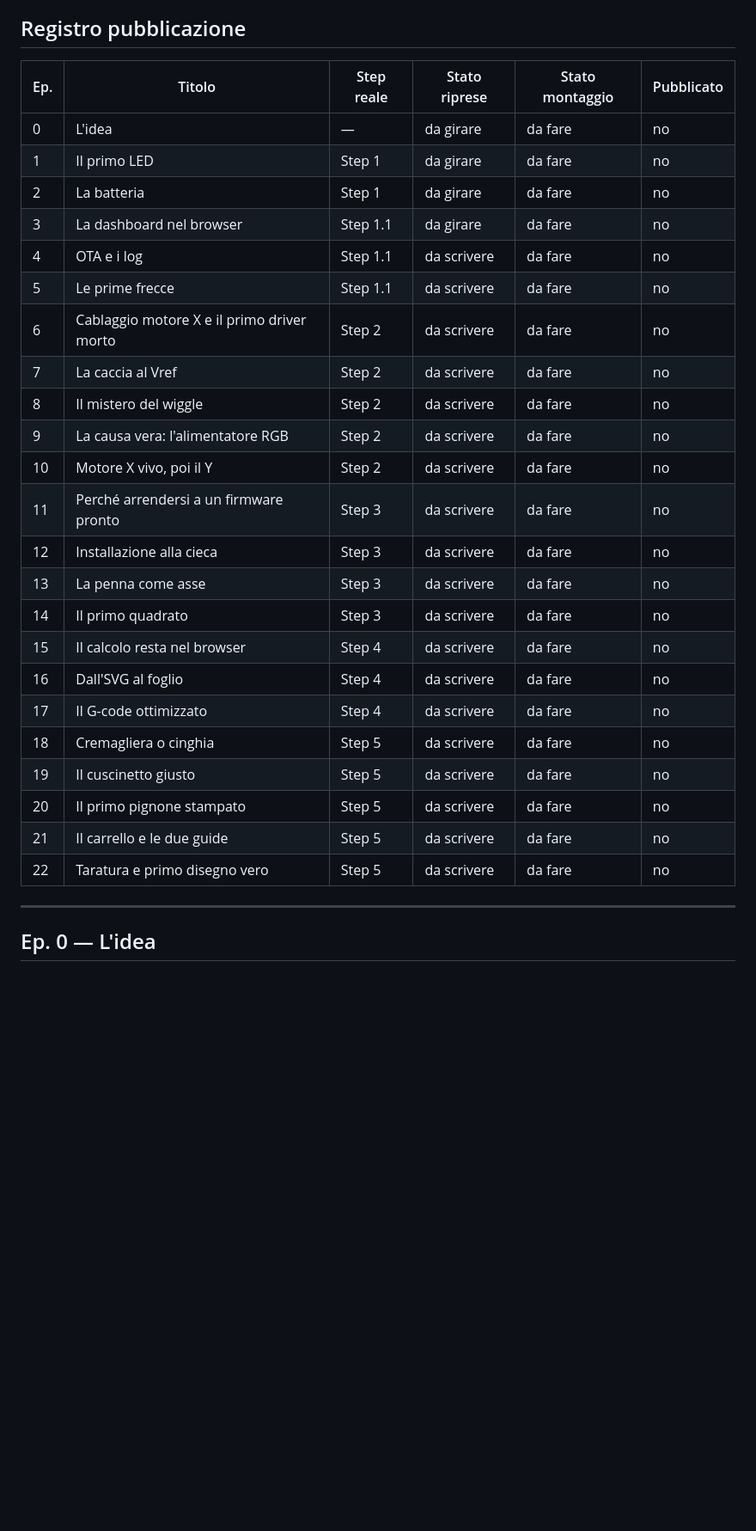
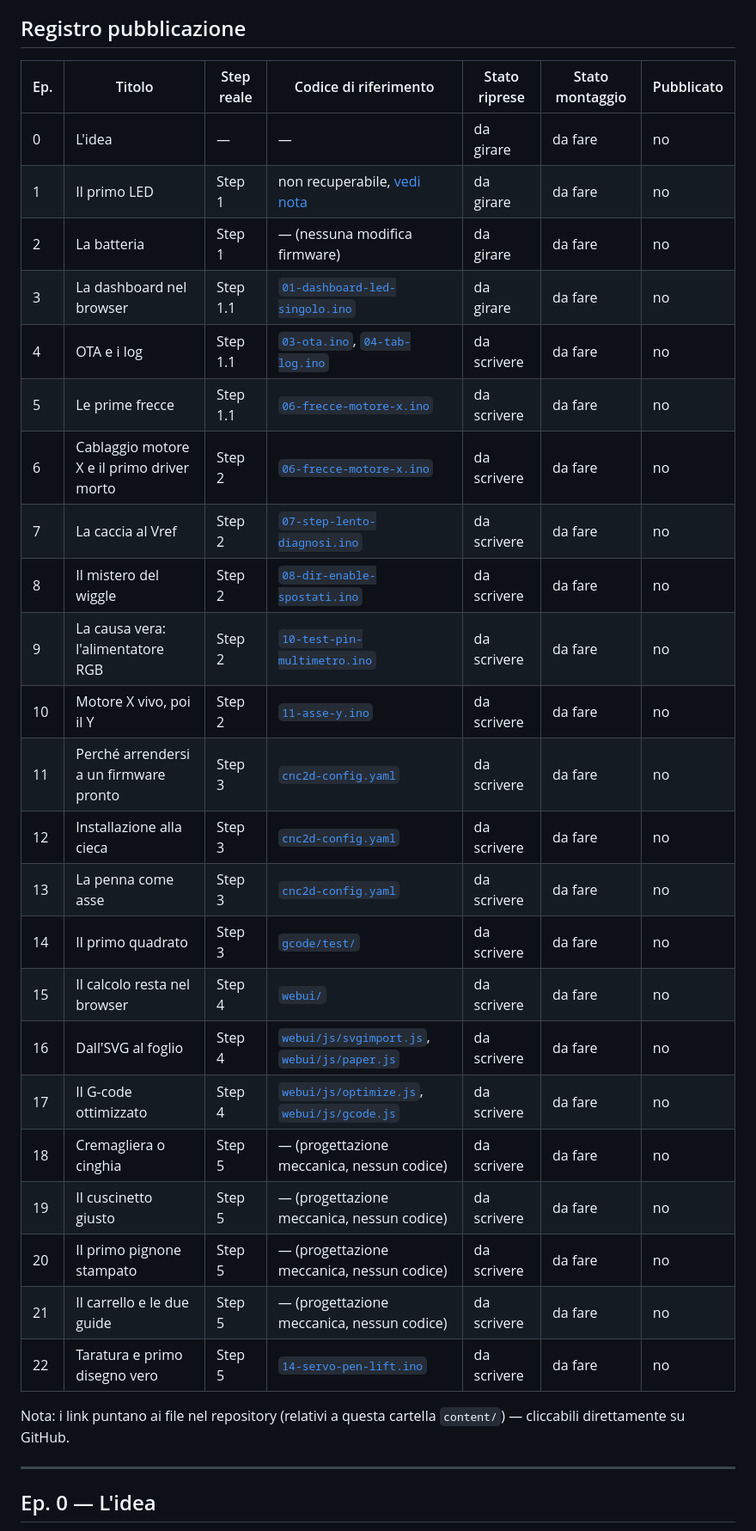
Before and after one commit to giandcdalcorso11-coder/CNC-2D, a Markdown page: content/instagram-series.md, the part around one of its changes. Shown at 86% size. Rendered like a GitHub page; blank space fills up the shorter version.

Commit message:
Collega ogni episodio al codice/file corrispondente nell'archivio
Aggiunge la colonna "Codice di riferimento" al registro pubblicazione
con link diretti (relativi, cliccabili su GitHub) ai file
dell'archivio storico firmware, alla config FluidNC, ai G-code di
test e ai moduli della webui, per ritrovare subito cosa girare per
ogni episodio. Aggiunge lo stesso riferimento nelle sezioni già
scritte (Ep. 1 e Ep. 3).

Co-Authored-By: Claude Sonnet 5 <noreply@anthropic.com>
Claude-Session: https://claude.ai/code/session_01Cn9pc1RxFgJ8d4TE23pQ3U

```diff
--- a/content/instagram-series.md
+++ b/content/instagram-series.md
@@ -19,31 +19,33 @@ Stile di riferimento: la serie di Giovanni Dapont sulla barchetta radiocomandata
 
 ## Registro pubblicazione
 
-| Ep. | Titolo | Step reale | Stato riprese | Stato montaggio | Pubblicato |
-|-----|--------|-----------|----------------|------------------|------------|
-| 0 | L'idea | — | da girare | da fare | no |
-| 1 | Il primo LED | Step 1 | da girare | da fare | no |
-| 2 | La batteria | Step 1 | da girare | da fare | no |
-| 3 | La dashboard nel browser | Step 1.1 | da girare | da fare | no |
-| 4 | OTA e i log | Step 1.1 | da scrivere | da fare | no |
-| 5 | Le prime frecce | Step 1.1 | da scrivere | da fare | no |
-| 6 | Cablaggio motore X e il primo driver morto | Step 2 | da scrivere | da fare | no |
-| 7 | La caccia al Vref | Step 2 | da scrivere | da fare | no |
-| 8 | Il mistero del wiggle | Step 2 | da scrivere | da fare | no |
-| 9 | La causa vera: l'alimentatore RGB | Step 2 | da scrivere | da fare | no |
-| 10 | Motore X vivo, poi il Y | Step 2 | da scrivere | da fare | no |
-| 11 | Perché arrendersi a un firmware pronto | Step 3 | da scrivere | da fare | no |
-| 12 | Installazione alla cieca | Step 3 | da scrivere | da fare | no |
-| 13 | La penna come asse | Step 3 | da scrivere | da fare | no |
-| 14 | Il primo quadrato | Step 3 | da scrivere | da fare | no |
-| 15 | Il calcolo resta nel browser | Step 4 | da scrivere | da fare | no |
-| 16 | Dall'SVG al foglio | Step 4 | da scrivere | da fare | no |
-| 17 | Il G-code ottimizzato | Step 4 | da scrivere | da fare | no |
-| 18 | Cremagliera o cinghia | Step 5 | da scrivere | da fare | no |
-| 19 | Il cuscinetto giusto | Step 5 | da scrivere | da fare | no |
-| 20 | Il primo pignone stampato | Step 5 | da scrivere | da fare | no |
-| 21 | Il carrello e le due guide | Step 5 | da scrivere | da fare | no |
-| 22 | Taratura e primo disegno vero | Step 5 | da scrivere | da fare | no |
+| Ep. | Titolo | Step reale | Codice di riferimento | Stato riprese | Stato montaggio | Pubblicato |
+|-----|--------|-----------|------------------------|----------------|------------------|------------|
+| 0 | L'idea | — | — | da girare | da fare | no |
+| 1 | Il primo LED | Step 1 | non recuperabile, [vedi nota](../firmware/archivio-storico/README.md#nota-sul-primissimo-test-ep-1--il-primo-led) | da girare | da fare | no |
+| 2 | La batteria | Step 1 | — (nessuna modifica firmware) | da girare | da fare | no |
+| 3 | La dashboard nel browser | Step 1.1 | [`01-dashboard-led-singolo.ino`](../firmware/archivio-storico/01-dashboard-led-singolo.ino) | da girare | da fare | no |
+| 4 | OTA e i log | Step 1.1 | [`03-ota.ino`](../firmware/archivio-storico/03-ota.ino), [`04-tab-log.ino`](../firmware/archivio-storico/04-tab-log.ino) | da scrivere | da fare | no |
+| 5 | Le prime frecce | Step 1.1 | [`06-frecce-motore-x.ino`](../firmware/archivio-storico/06-frecce-motore-x.ino) | da scrivere | da fare | no |
+| 6 | Cablaggio motore X e il primo driver morto | Step 2 | [`06-frecce-motore-x.ino`](../firmware/archivio-storico/06-frecce-motore-x.ino) | da scrivere | da fare | no |
+| 7 | La caccia al Vref | Step 2 | [`07-step-lento-diagnosi.ino`](../firmware/archivio-storico/07-step-lento-diagnosi.ino) | da scrivere | da fare | no |
+| 8 | Il mistero del wiggle | Step 2 | [`08-dir-enable-spostati.ino`](../firmware/archivio-storico/08-dir-enable-spostati.ino) | da scrivere | da fare | no |
+| 9 | La causa vera: l'alimentatore RGB | Step 2 | [`10-test-pin-multimetro.ino`](../firmware/archivio-storico/10-test-pin-multimetro.ino) | da scrivere | da fare | no |
+| 10 | Motore X vivo, poi il Y | Step 2 | [`11-asse-y.ino`](../firmware/archivio-storico/11-asse-y.ino) | da scrivere | da fare | no |
+| 11 | Perché arrendersi a un firmware pronto | Step 3 | [`cnc2d-config.yaml`](../firmware/fluidnc/cnc2d-config.yaml) | da scrivere | da fare | no |
+| 12 | Installazione alla cieca | Step 3 | [`cnc2d-config.yaml`](../firmware/fluidnc/cnc2d-config.yaml) | da scrivere | da fare | no |
+| 13 | La penna come asse | Step 3 | [`cnc2d-config.yaml`](../firmware/fluidnc/cnc2d-config.yaml) | da scrivere | da fare | no |
+| 14 | Il primo quadrato | Step 3 | [`gcode/test/`](../gcode/test/) | da scrivere | da fare | no |
+| 15 | Il calcolo resta nel browser | Step 4 | [`webui/`](../webui/) | da scrivere | da fare | no |
+| 16 | Dall'SVG al foglio | Step 4 | [`webui/js/svgimport.js`](../webui/js/svgimport.js), [`webui/js/paper.js`](../webui/js/paper.js) | da scrivere | da fare | no |
+| 17 | Il G-code ottimizzato | Step 4 | [`webui/js/optimize.js`](../webui/js/optimize.js), [`webui/js/gcode.js`](../webui/js/gcode.js) | da scrivere | da fare | no |
+| 18 | Cremagliera o cinghia | Step 5 | — (progettazione meccanica, nessun codice) | da scrivere | da fare | no |
+| 19 | Il cuscinetto giusto | Step 5 | — (progettazione meccanica, nessun codice) | da scrivere | da fare | no |
+| 20 | Il primo pignone stampato | Step 5 | — (progettazione meccanica, nessun codice) | da scrivere | da fare | no |
+| 21 | Il carrello e le due guide | Step 5 | — (progettazione meccanica, nessun codice) | da scrivere | da fare | no |
+| 22 | Taratura e primo disegno vero | Step 5 | [`14-servo-pen-lift.ino`](../firmware/archivio-storico/14-servo-pen-lift.ino) | da scrivere | da fare | no |
+
+Nota: i link puntano ai file nel repository (relativi a questa cartella `content/`) — cliccabili direttamente su GitHub.
 
 ---
 
```
Also changed, not shown: other parts of content/instagram-series.md (+4 -0 lines).
